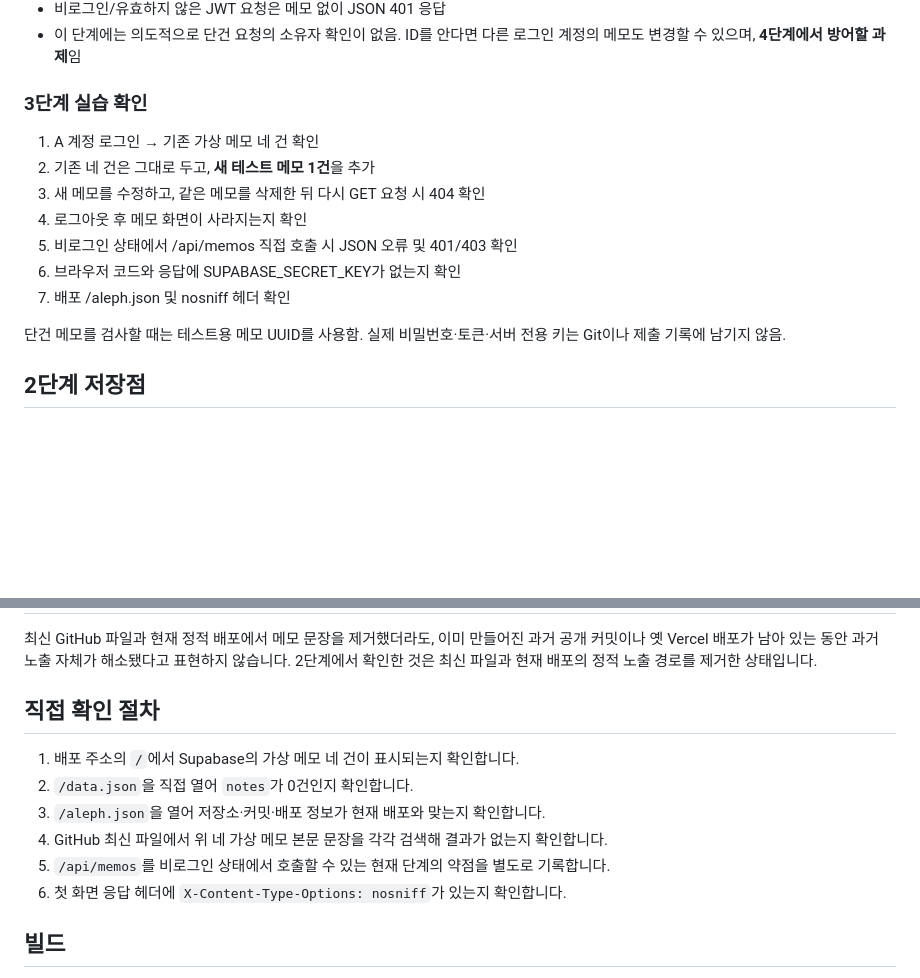
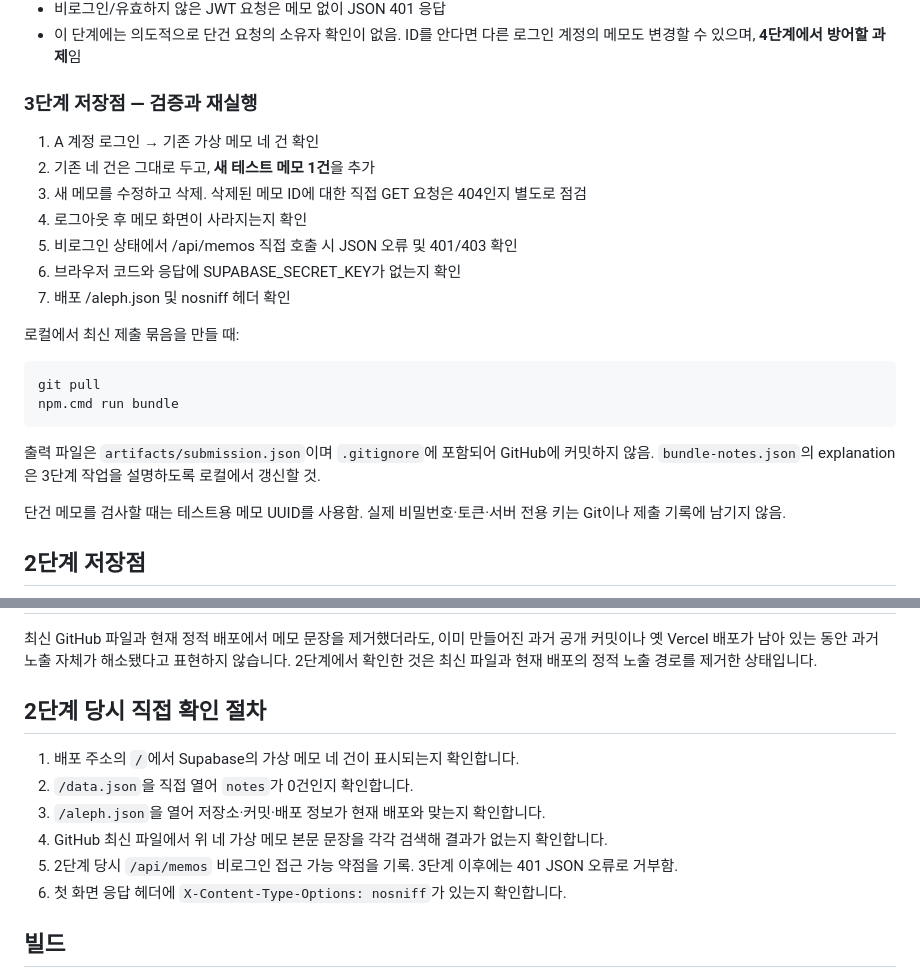
Before and after one commit to ydb721/choi-bujang-secret-vault, a Markdown page: README.md, 2 parts joined by grey strips. Rendered like a GitHub page; blank space fills up the shorter version.

Commit message:
3단계 저장점

````diff
--- a/README.md
+++ b/README.md
@@ -16,15 +16,24 @@
 - 비로그인/유효하지 않은 JWT 요청은 메모 없이 JSON 401 응답
 - 이 단계에는 의도적으로 단건 요청의 소유자 확인이 없음. ID를 안다면 다른 로그인 계정의 메모도 변경할 수 있으며, **4단계에서 방어할 과제**임
 
-### 3단계 실습 확인
+### 3단계 저장점 — 검증과 재실행
 
 1. A 계정 로그인 → 기존 가상 메모 네 건 확인
 2. 기존 네 건은 그대로 두고, **새 테스트 메모 1건**을 추가
-3. 새 메모를 수정하고, 같은 메모를 삭제한 뒤 다시 GET 요청 시 404 확인
+3. 새 메모를 수정하고 삭제. 삭제된 메모 ID에 대한 직접 GET 요청은 404인지 별도로 점검
 4. 로그아웃 후 메모 화면이 사라지는지 확인
 5. 비로그인 상태에서 /api/memos 직접 호출 시 JSON 오류 및 401/403 확인
 6. 브라우저 코드와 응답에 SUPABASE_SECRET_KEY가 없는지 확인
 7. 배포 /aleph.json 및 nosniff 헤더 확인
+
+로컬에서 최신 제출 묶음을 만들 때:
+
+```powershell
+git pull
+npm.cmd run bundle
+```
+
+출력 파일은 `artifacts/submission.json`이며 `.gitignore`에 포함되어 GitHub에 커밋하지 않음. `bundle-notes.json`의 explanation은 3단계 작업을 설명하도록 로컬에서 갱신할 것.
 
 단건 메모를 검사할 때는 테스트용 메모 UUID를 사용함. 실제 비밀번호·토큰·서버 전용 키는 Git이나 제출 기록에 남기지 않음.
 
@@ -66,13 +75,13 @@ GitHub 기본 브랜치에서 아래 1단계 가상 메모 본문 문장을 각
 
 최신 GitHub 파일과 현재 정적 배포에서 메모 문장을 제거했더라도, 이미 만들어진 과거 공개 커밋이나 옛 Vercel 배포가 남아 있는 동안 과거 노출 자체가 해소됐다고 표현하지 않습니다. 2단계에서 확인한 것은 최신 파일과 현재 배포의 정적 노출 경로를 제거한 상태입니다.
 
-## 직접 확인 절차
+## 2단계 당시 직접 확인 절차
 
 1. 배포 주소의 `/`에서 Supabase의 가상 메모 네 건이 표시되는지 확인합니다.
 2. `/data.json`을 직접 열어 `notes`가 0건인지 확인합니다.
 3. `/aleph.json`을 열어 저장소·커밋·배포 정보가 현재 배포와 맞는지 확인합니다.
 4. GitHub 최신 파일에서 위 네 가상 메모 본문 문장을 각각 검색해 결과가 없는지 확인합니다.
-5. `/api/memos`를 비로그인 상태에서 호출할 수 있는 현재 단계의 약점을 별도로 기록합니다.
+5. 2단계 당시 `/api/memos` 비로그인 접근 가능 약점을 기록. 3단계 이후에는 401 JSON 오류로 거부함.
 6. 첫 화면 응답 헤더에 `X-Content-Type-Options: nosniff`가 있는지 확인합니다.
 
 ## 빌드
````
